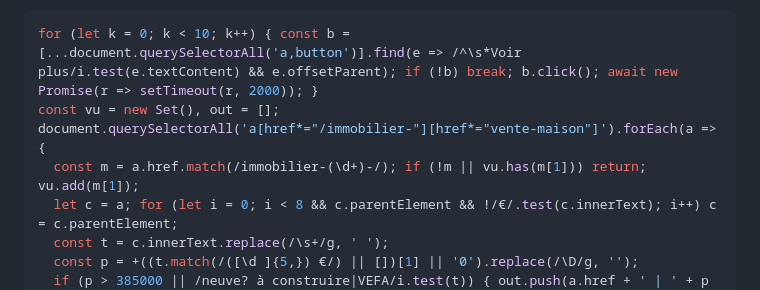
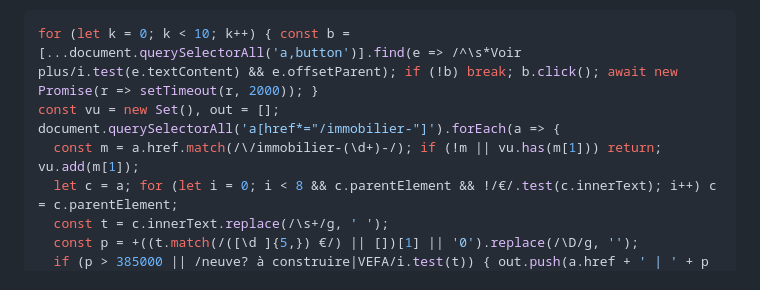
Before and after one commit to DeLoWaN/maison, a Markdown page: maison/consignes.md, the part around the change. GitHub-like rendering.

Commit message:
fix(consignes): read every Etreproprio listing link (#8)
The selector kept only links containing 'vente-maison' and missed about 20% of the
listings, whose URL reads for example 'vente-exclusivite-...'.

Co-authored-by: Damien Gustave <damien.gustave@iwd.io>
Co-authored-by: Claude Opus 5.5 <noreply@anthropic.com>

````diff
--- a/maison/consignes.md
+++ b/maison/consignes.md
@@ -53,8 +53,8 @@ window.__go = async (pg) => {
 ```js
 for (let k = 0; k < 10; k++) { const b = [...document.querySelectorAll('a,button')].find(e => /^\s*Voir plus/i.test(e.textContent) && e.offsetParent); if (!b) break; b.click(); await new Promise(r => setTimeout(r, 2000)); }
 const vu = new Set(), out = [];
-document.querySelectorAll('a[href*="/immobilier-"][href*="vente-maison"]').forEach(a => {
-  const m = a.href.match(/immobilier-(\d+)-/); if (!m || vu.has(m[1])) return; vu.add(m[1]);
+document.querySelectorAll('a[href*="/immobilier-"]').forEach(a => {
+  const m = a.href.match(/\/immobilier-(\d+)-/); if (!m || vu.has(m[1])) return; vu.add(m[1]);
   let c = a; for (let i = 0; i < 8 && c.parentElement && !/€/.test(c.innerText); i++) c = c.parentElement;
   const t = c.innerText.replace(/\s+/g, ' ');
   const p = +((t.match(/([\d ]{5,}) €/) || [])[1] || '0').replace(/\D/g, '');
````
